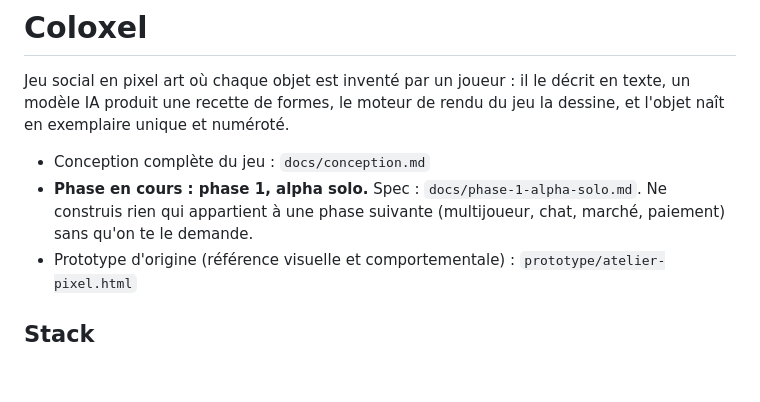
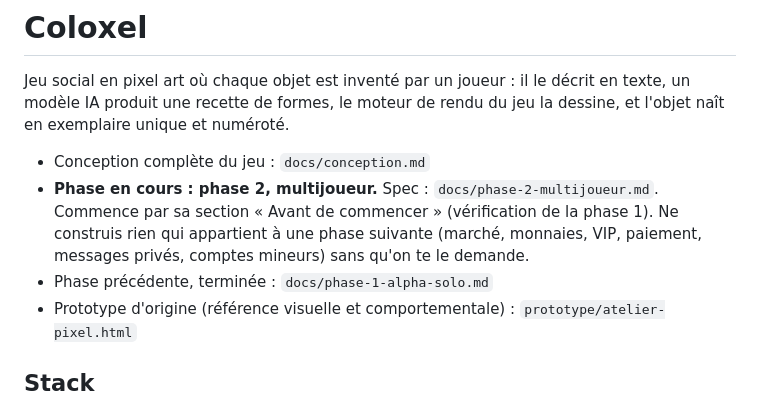
Before and after one commit to MaxxAls/coloxel, a Markdown page: CLAUDE.md, the part around the change. Rendered like a GitHub page; blank space fills up the shorter version.

Commit message:
Add phase 2 spec and point CLAUDE.md to it
Co-Authored-By: Claude Sonnet 5.5 <noreply@anthropic.com>

```diff
--- a/CLAUDE.md
+++ b/CLAUDE.md
@@ -3,7 +3,8 @@
 Jeu social en pixel art où chaque objet est inventé par un joueur : il le décrit en texte, un modèle IA produit une recette de formes, le moteur de rendu du jeu la dessine, et l'objet naît en exemplaire unique et numéroté.
 
 - Conception complète du jeu : `docs/conception.md`
-- **Phase en cours : phase 1, alpha solo.** Spec : `docs/phase-1-alpha-solo.md`. Ne construis rien qui appartient à une phase suivante (multijoueur, chat, marché, paiement) sans qu'on te le demande.
+- **Phase en cours : phase 2, multijoueur.** Spec : `docs/phase-2-multijoueur.md`. Commence par sa section « Avant de commencer » (vérification de la phase 1). Ne construis rien qui appartient à une phase suivante (marché, monnaies, VIP, paiement, messages privés, comptes mineurs) sans qu'on te le demande.
+- Phase précédente, terminée : `docs/phase-1-alpha-solo.md`
 - Prototype d'origine (référence visuelle et comportementale) : `prototype/atelier-pixel.html`
 
 ## Stack
```
Also changed, not shown: docs/phase-2-multijoueur.md (added, +65 -0 lines).
